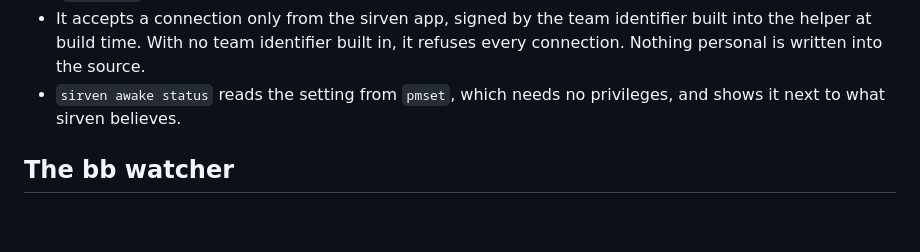
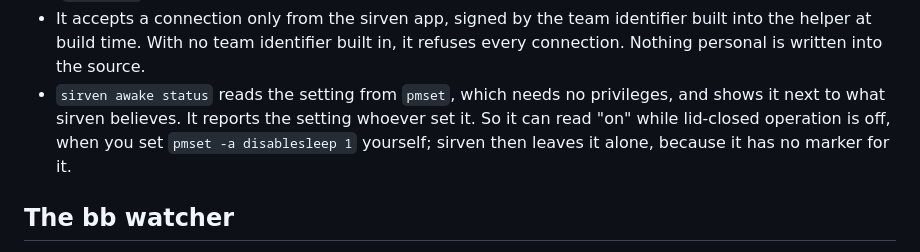
Before and after one commit to Joesirven/sirven, a Markdown page: macos/keep-awake/README.md, the part around the change. GitHub-like rendering; blank space fills up the shorter version.

Commit message:
keep-awake README: status can show the setting on while lid-closed is off
Re-review S-new-2: pmset reports the setting whoever set it, so a setting the user turned on
themselves shows as on in status with lid-closed off. The README now says so, and says sirven
leaves that setting alone.

Co-Authored-By: Claude Haiku 5.5 <noreply@anthropic.com>

```diff
--- a/macos/keep-awake/README.md
+++ b/macos/keep-awake/README.md
@@ -122,7 +122,9 @@ setting that `pmset -a disablesleep` controls. Its rules live in the library (`H
   helper at build time. With no team identifier built in, it refuses every connection. Nothing
   personal is written into the source.
 - `sirven awake status` reads the setting from `pmset`, which needs no privileges, and shows it next
-  to what sirven believes.
+  to what sirven believes. It reports the setting whoever set it. So it can read "on" while
+  lid-closed operation is off, when you set `pmset -a disablesleep 1` yourself; sirven then leaves
+  it alone, because it has no marker for it.
 
 ## The bb watcher
 
```
